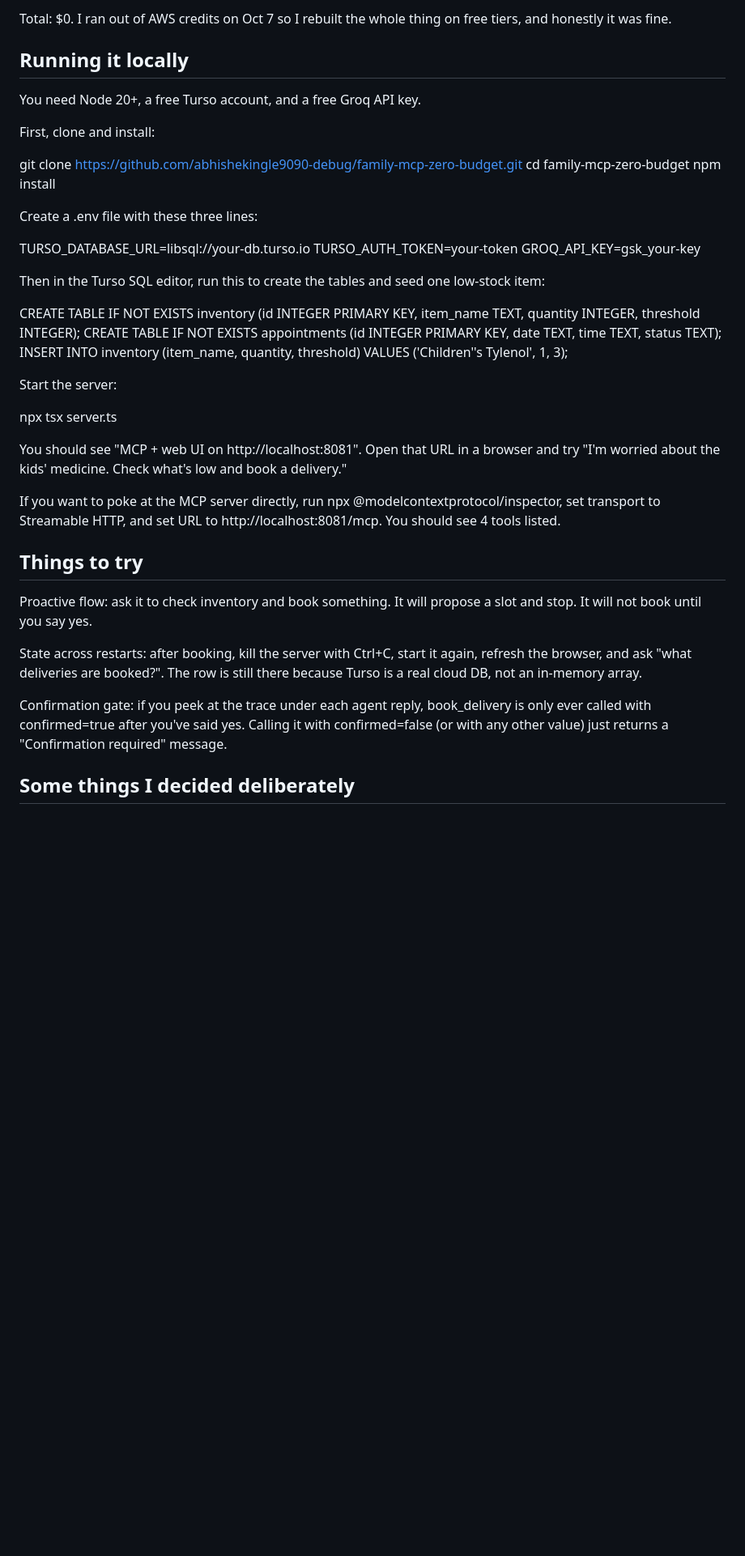
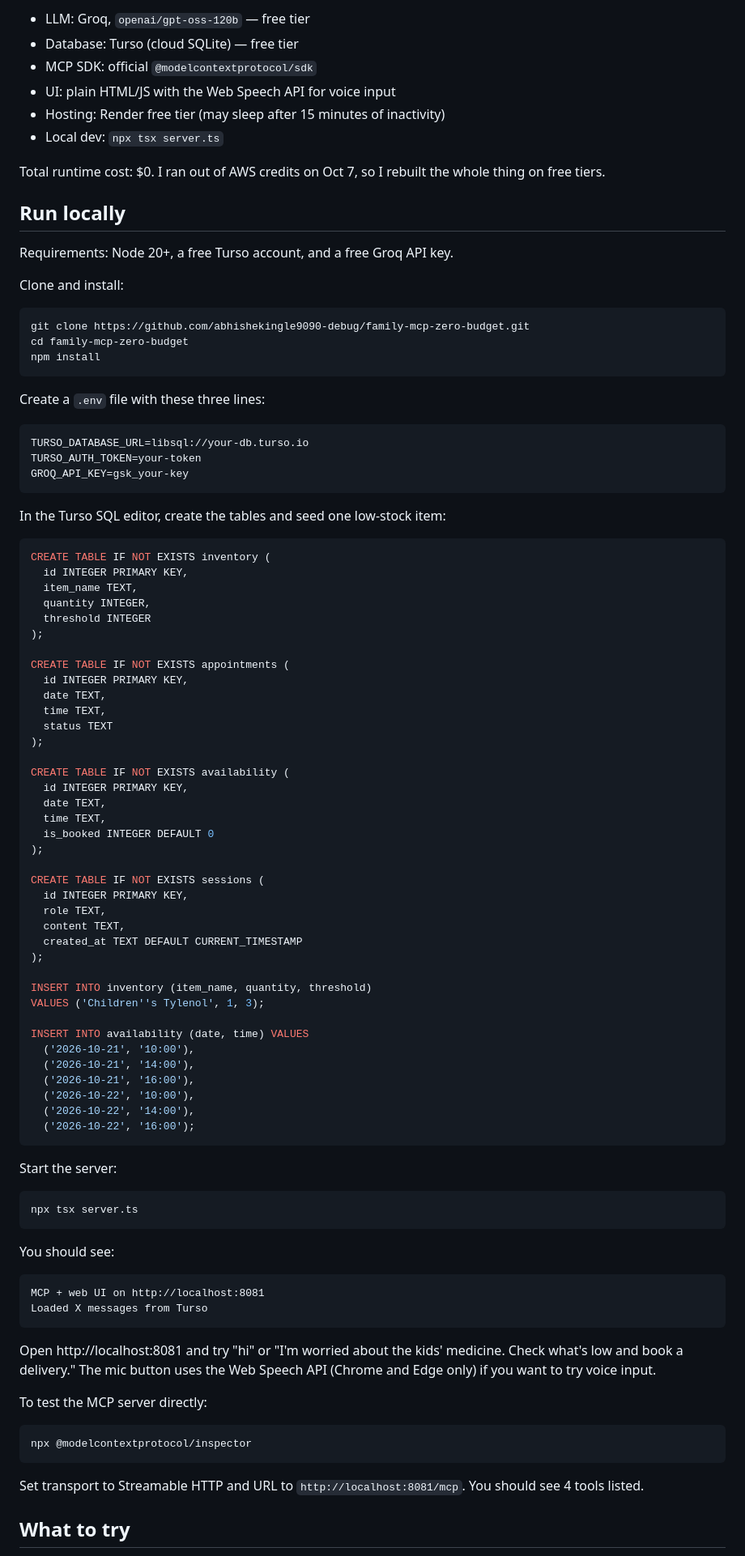
Before and after one commit to abhishekingle9090-debug/family-mcp, a Markdown page: README.md, the part around one of its changes. Shown at 81% size. Drawn GitHub-style; blank space fills up the shorter version.

````diff
--- a/README.md
+++ b/README.md
@@ -43,43 +69,98 @@ The confirmation check is inside book_delivery itself, not just in the prompt. I
 
-Total: $0. I ran out of AWS credits on Oct 7 so I rebuilt the whole thing on free tiers, and honestly it was fine.
+- LLM: Groq, `openai/gpt-oss-120b` — free tier
+- Database: Turso (cloud SQLite) — free tier
+- MCP SDK: official `@modelcontextprotocol/sdk`
+- UI: plain HTML/JS with the Web Speech API for voice input
+- Hosting: Render free tier (may sleep after 15 minutes of inactivity)
+- Local dev: `npx tsx server.ts`
 
-## Running it locally
+Total runtime cost: $0. I ran out of AWS credits on Oct 7, so I rebuilt the whole thing on free tiers.
 
-You need Node 20+, a free Turso account, and a free Groq API key.
+## Run locally
 
-First, clone and install:
+Requirements: Node 20+, a free Turso account, and a free Groq API key.
 
+Clone and install:
+
+```
 git clone https://github.com/abhishekingle9090-debug/family-mcp-zero-budget.git
 cd family-mcp-zero-budget
 npm install
+```
 
-Create a .env file with these three lines:
+Create a `.env` file with these three lines:
 
+```
 TURSO_DATABASE_URL=libsql://your-db.turso.io
 TURSO_AUTH_TOKEN=your-token
 GROQ_API_KEY=gsk_your-key
+```
 
-Then in the Turso SQL editor, run this to create the tables and seed one low-stock item:
+In the Turso SQL editor, create the tables and seed one low-stock item:
 
-CREATE TABLE IF NOT EXISTS inventory (id INTEGER PRIMARY KEY, item_name TEXT, quantity INTEGER, threshold INTEGER);
-CREATE TABLE IF NOT EXISTS appointments (id INTEGER PRIMARY KEY, date TEXT, time TEXT, status TEXT);
-INSERT INTO inventory (item_name, quantity, threshold) VALUES ('Children''s Tylenol', 1, 3);
+```sql
+CREATE TABLE IF NOT EXISTS inventory (
+  id INTEGER PRIMARY KEY,
+  item_name TEXT,
+  quantity INTEGER,
+  threshold INTEGER
+);
+
+CREATE TABLE IF NOT EXISTS appointments (
+  id INTEGER PRIMARY KEY,
+  date TEXT,
+  time TEXT,
+  status TEXT
+);
+
+CREATE TABLE IF NOT EXISTS availability (
+  id INTEGER PRIMARY KEY,
+  date TEXT,
+  time TEXT,
+  is_booked INTEGER DEFAULT 0
+);
+
+CREATE TABLE IF NOT EXISTS sessions (
+  id INTEGER PRIMARY KEY,
+  role TEXT,
+  content TEXT,
+  created_at TEXT DEFAULT CURRENT_TIMESTAMP
+);
+
+INSERT INTO inventory (item_name, quantity, threshold)
+VALUES ('Children''s Tylenol', 1, 3);
+
+INSERT INTO availability (date, time) VALUES
+  ('2026-10-21', '10:00'),
+  ('2026-10-21', '14:00'),
+  ('2026-10-21', '16:00'),
+  ('2026-10-22', '10:00'),
+  ('2026-10-22', '14:00'),
+  ('2026-10-22', '16:00');
+```
 
 Start the server:
 
+```
 npx tsx server.ts
+```
 
-You should see "MCP + web UI on http://localhost:8081". Open that URL in a browser and try "I'm worried about the kids' medicine. Check what's low and book a delivery."
+You should see:
 
-If you want to poke at the MCP server directly, run npx @modelcontextprotocol/inspector, set transport to Streamable HTTP, and set URL to http://localhost:8081/mcp. You should see 4 tools listed.
+```
+MCP + web UI on http://localhost:8081
+Loaded X messages from Turso
+```
 
-## Things to try
+Open http://localhost:8081 and try "hi" or "I'm worried about the kids' medicine. Check what's low and book a delivery." The mic button uses the Web Speech API (Chrome and Edge only) if you want to try voice input.
 
-Proactive flow: ask it to check inventory and book something. It will propose a slot and stop. It will not book until you say yes.
+To test the MCP server directly:
 
-State across restarts: after booking, kill the server with Ctrl+C, start it again, refresh the browser, and ask "what deliveries are booked?". The row is still there because Turso is a real cloud DB, not an in-memory array.
+```
+npx @modelcontextprotocol/inspector
+```
 
-Confirmation gate: if you peek at the trace under each agent reply, book_delivery is only ever called with confirmed=true after you've said yes. Calling it with confirmed=false (or with any other value) just returns a "Confirmation required" message.
+Set transport to Streamable HTTP and URL to `http://localhost:8081/mcp`. You should see 4 tools listed.
 
-## Some things I decided deliberately
+## What to try
 
````
Also changed, not shown: other parts of README.md (+71 -36 lines).
